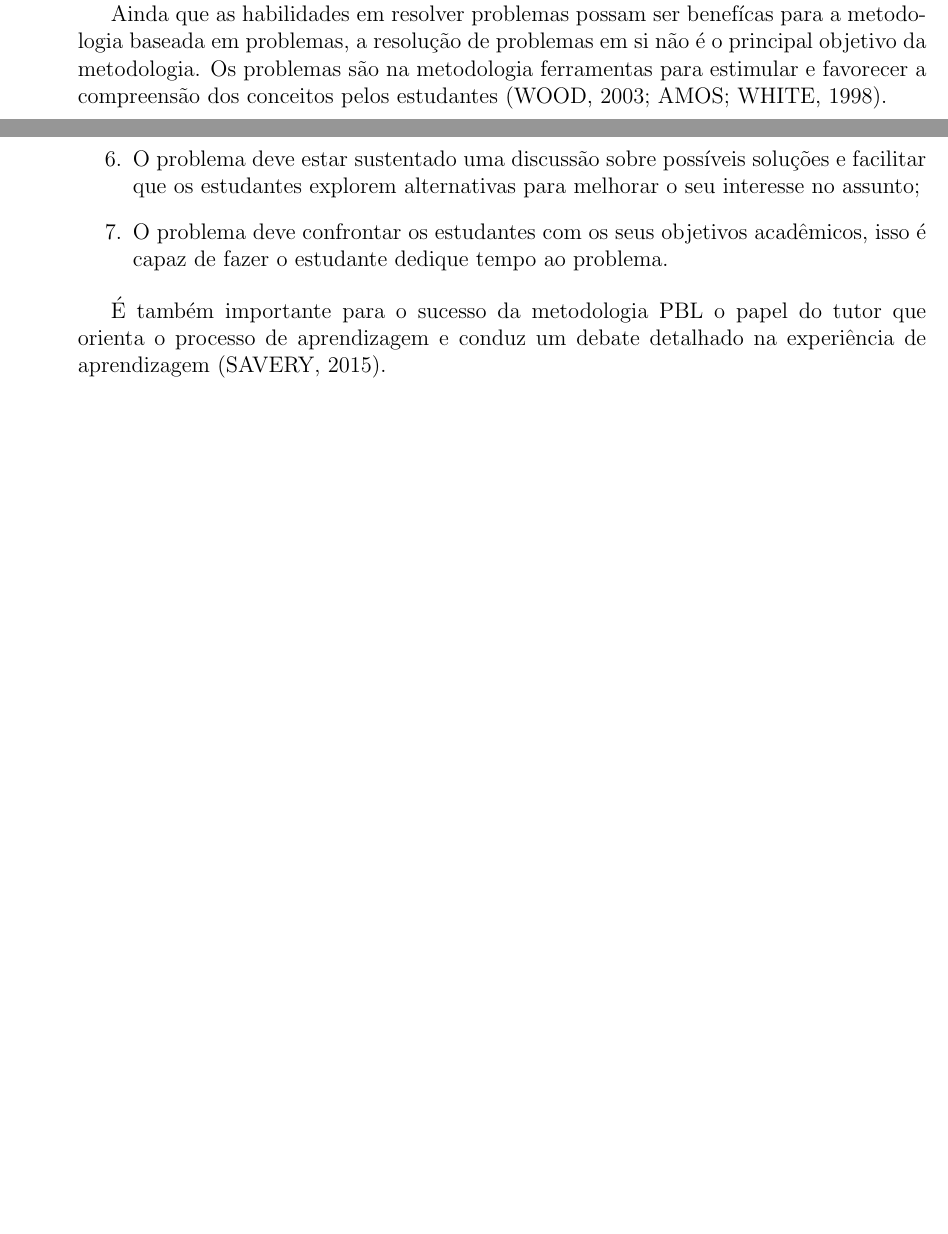
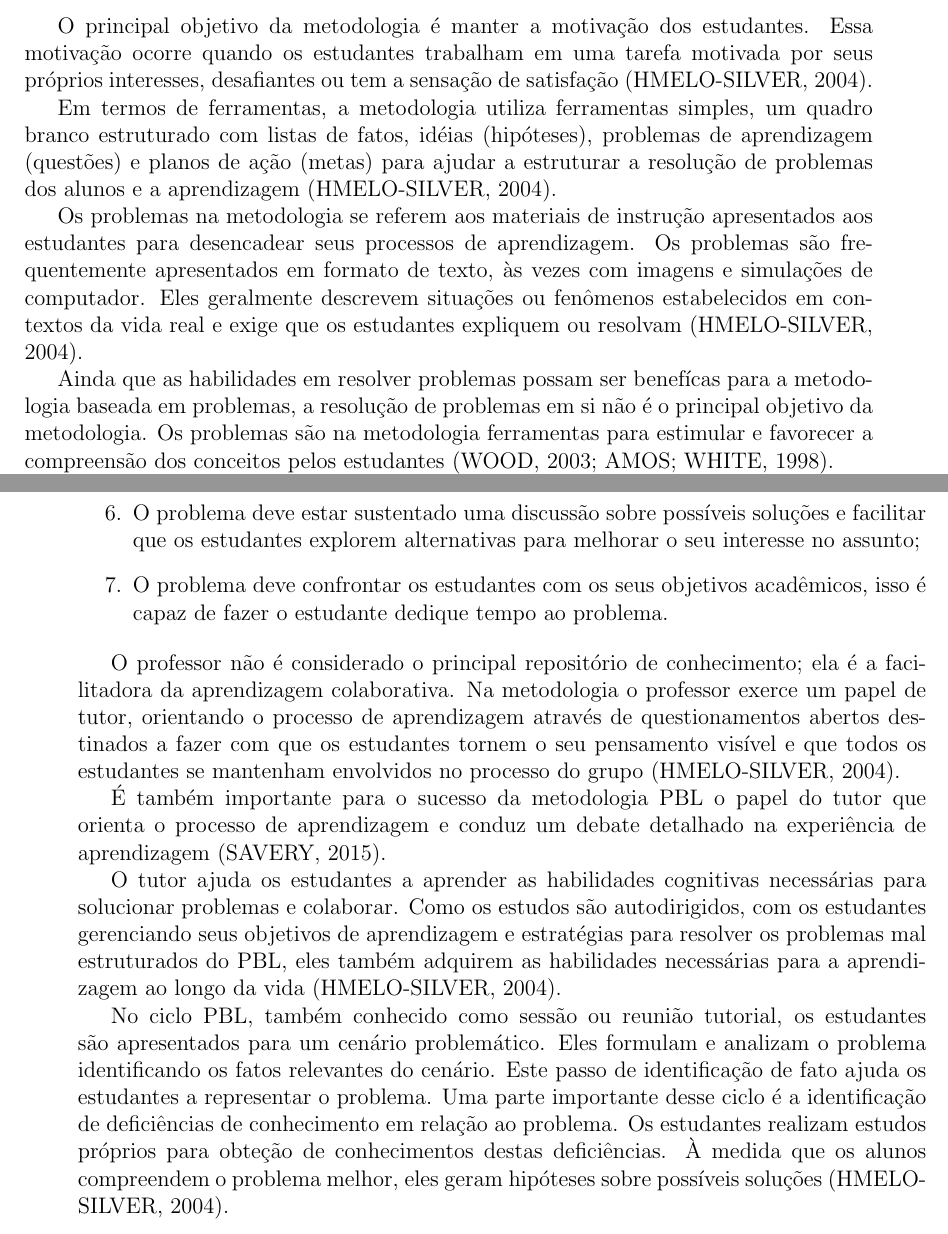
Before and after one commit to gavaza/mestrado, a LaTeX thesis (LGavaza.tex, which reads capitulo2.tex): two parts of pages 25 and 27 of 67 before the commit and two parts of pages 26 and 27 of 67 after it, joined at a grey line, cut at the place of the change, the shorter picture padded with empty space. Compiled offline with pdfLaTeX.

Commit message:
Revisão bibliográfica +hmelo2004problem

```diff
--- a/capitulo2.tex
+++ b/capitulo2.tex
@@ -41,6 +47,30 @@ autodidatismo, compartilhamento de conhecimento e informações,
 argumentação e respeito às
 divergências~\cite{wood2003problem, savery2015overview}.
 
+% objetivos da metodologia
+O principal objetivo da metodologia é manter a motivação
+dos estudantes.
+Essa motivação ocorre quando os estudantes trabalham em
+uma tarefa motivada por seus próprios interesses, desafiantes
+ou tem a sensação de satisfação~\cite{hmelo2004problem}.
+
+% ferramentas utilizadas
+Em termos de ferramentas, a metodologia utiliza ferramentas simples,
+um quadro branco estruturado com listas de fatos,
+idéias (hipóteses), problemas de aprendizagem (questões)
+e planos de ação (metas) para ajudar a estruturar a
+resolução de problemas dos alunos e a
+aprendizagem~\cite{hmelo2004problem}.
+
+% o que são os problemas
+Os problemas na metodologia se referem aos materiais de instrução apresentados
+aos estudantes para desencadear seus processos de aprendizagem.
+Os problemas são frequentemente apresentados em formato de texto,
+às vezes com imagens e simulações de computador.
+Eles geralmente descrevem situações ou fenômenos estabelecidos
+em contextos da vida real e exige que os estudantes expliquem ou
+resolvam~\cite{hmelo2004problem}.
+
 % pra que serve os problemas
 Ainda que as habilidades em resolver problemas possam ser benefícas
 para a metodologia baseada em problemas, a resolução de problemas em si não é o
@@ -158,16 +185,44 @@ FONTE: azer2012twelve, amos1998problem, des1999delphi
 }
 
 % papel do tutor
+O professor não é considerado o principal repositório
+de conhecimento; ela é a facilitadora da aprendizagem
+colaborativa.
+Na metodologia o professor exerce um papel de tutor, orientando
+o processo de aprendizagem através de questionamentos abertos
+destinados a fazer com que os estudantes tornem o seu pensamento
+visível e que todos os estudantes se mantenham envolvidos
+no processo do grupo~\cite{hmelo2004problem}.
+
 É também importante para o sucesso da metodologia PBL o
 papel do tutor que orienta o processo de aprendizagem
 e conduz um debate detalhado na experiência de
 aprendizagem~\cite{savery2015overview}.
+
+O tutor ajuda os estudantes a aprender as habilidades cognitivas
+necessárias para solucionar problemas e colaborar.
+Como os estudos são autodirigidos, com os estudantes gerenciando
+seus objetivos de aprendizagem e estratégias
+para resolver os problemas mal estruturados do PBL, eles
+também adquirem as habilidades necessárias para a
+aprendizagem ao longo da vida~\cite{hmelo2004problem}.
 
 % ciclo PBL
 \suprimir{
 TODO: o ciclo PBL
 FONTE: azer2012twelve, albanese2010problem, forsythe2002problem
 }
+
+No ciclo PBL, também conhecido como sessão ou reunião tutorial, os estudantes
+são apresentados para um cenário problemático.
+Eles formulam e analizam o problema identificando os fatos relevantes do cenário.
+Este passo de identificação de fato ajuda os estudantes a representar o problema.
+Uma parte importante desse ciclo é a identificação de deficiências
+de conhecimento em relação ao problema.
+Os estudantes realizam estudos próprios para obteção de
+conhecimentos destas deficiências.
+À medida que os alunos compreendem o problema melhor, eles geram
+hipóteses sobre possíveis soluções~\cite{hmelo2004problem}.
 
 % variações no ciclo PBL
 \suprimir{
```
Also changed, not shown: capitulo2.tex (11 more changed lines).
